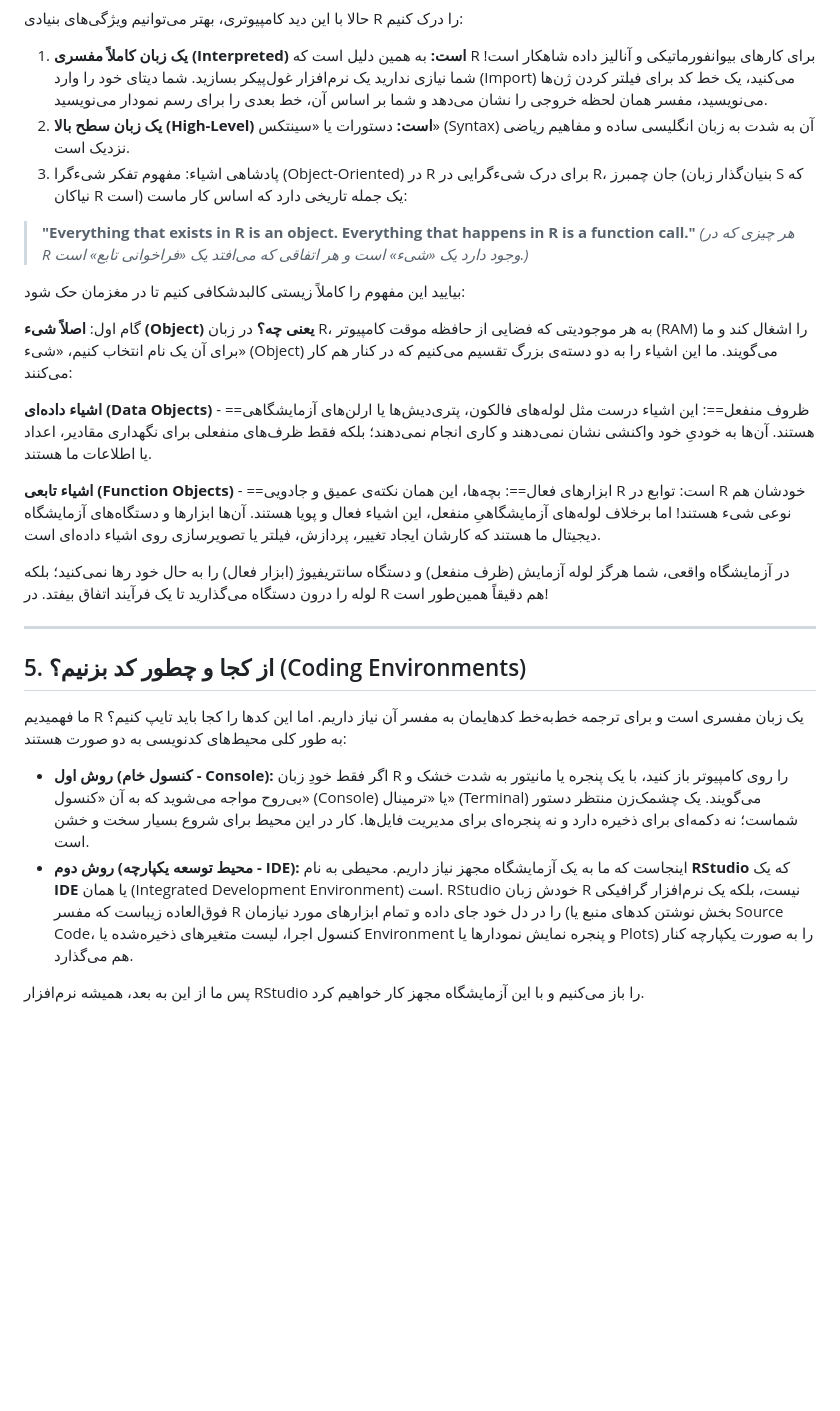
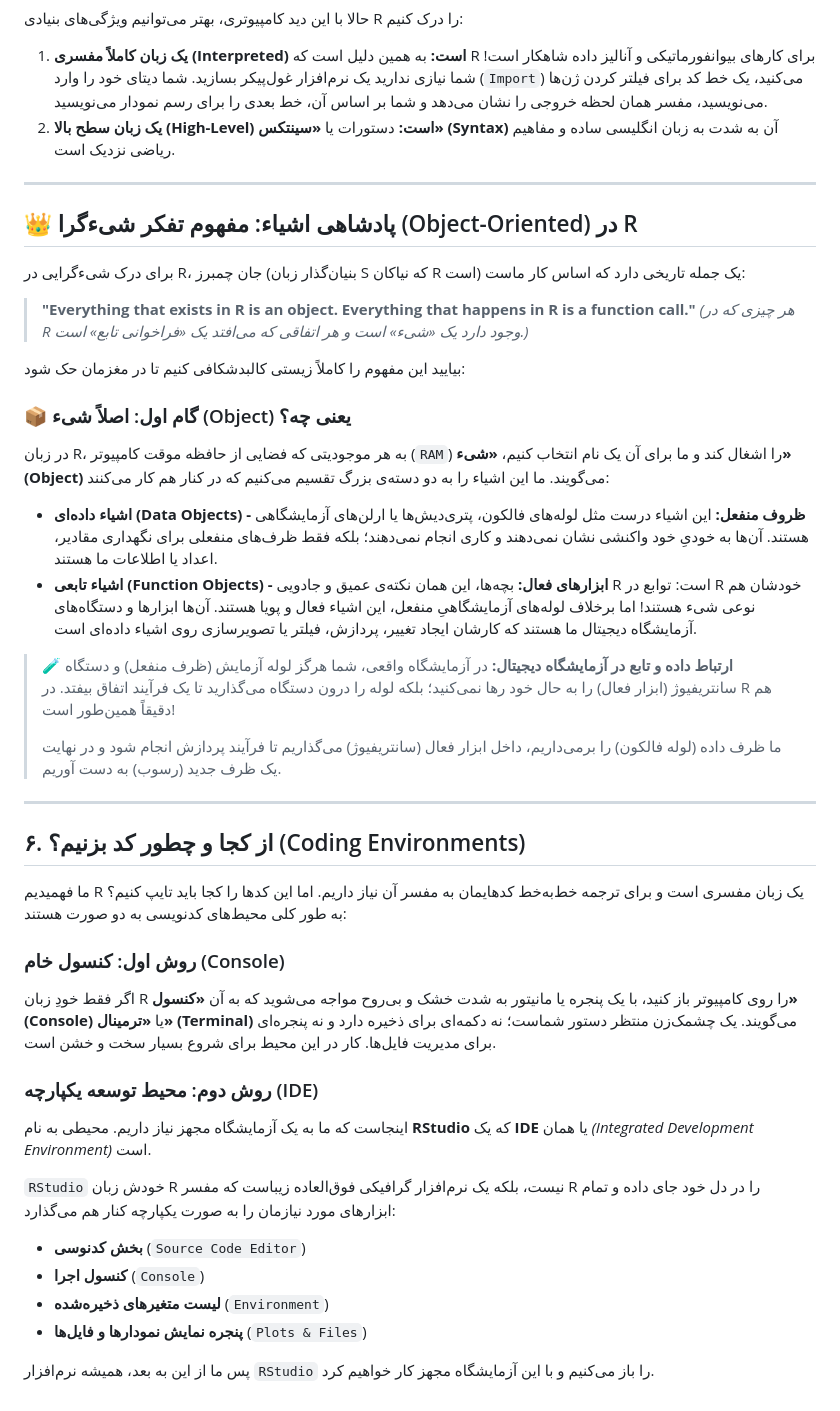
Before and after one commit to KingriderHossein/RNA-Seq-R-Course, a Markdown page: 01_intro_to_R/README.md, the part around one of its changes. Drawn GitHub-style; blank space fills up the shorter version.

```diff
--- a/01_intro_to_R/README.md
+++ b/01_intro_to_R/README.md
@@ -100,30 +112,47 @@
 
 حالا با این دید کامپیوتری، بهتر می‌توانیم ویژگی‌های بنیادی R را درک کنیم:
 
-1. **یک زبان کاملاً مفسری (Interpreted) است:** به همین دلیل است که R برای کارهای بیوانفورماتیکی و آنالیز داده شاهکار است! شما نیازی ندارید یک نرم‌افزار غول‌پیکر بسازید. شما دیتای خود را وارد (Import) می‌کنید، یک خط کد برای فیلتر کردن ژن‌ها می‌نویسید، مفسر همان لحظه خروجی را نشان می‌دهد و شما بر اساس آن، خط بعدی را برای رسم نمودار می‌نویسید.
-2. **یک زبان سطح بالا (High-Level) است:** دستورات یا «سینتکس» (Syntax) آن به شدت به زبان انگلیسی ساده و مفاهیم ریاضی نزدیک است.
-3. پادشاهی اشیاء: مفهوم تفکر شیء‌گرا (Object-Oriented) در R
+1. **یک زبان کاملاً مفسری (Interpreted) است:** به همین دلیل است که R برای کارهای بیوانفورماتیکی و آنالیز داده شاهکار است! شما نیازی ندارید یک نرم‌افزار غول‌پیکر بسازید. شما دیتای خود را وارد (`Import`) می‌کنید، یک خط کد برای فیلتر کردن ژن‌ها می‌نویسید، مفسر همان لحظه خروجی را نشان می‌دهد و شما بر اساس آن، خط بعدی را برای رسم نمودار می‌نویسید.
+2. **یک زبان سطح بالا (High-Level) است:** دستورات یا **«سینتکس» (Syntax)** آن به شدت به زبان انگلیسی ساده و مفاهیم ریاضی نزدیک است.
+
+---
+
+## 👑 پادشاهی اشیاء: مفهوم تفکر شیء‌گرا (Object-Oriented) در R
+
 برای درک شیء‌گرایی در R، جان چمبرز (بنیان‌گذار زبان S که نیاکان R است) یک جمله تاریخی دارد که اساس کار ماست:
+
 > **"Everything that exists in R is an object. Everything that happens in R is a function call."**
 > *(هر چیزی که در R وجود دارد یک «شیء» است و هر اتفاقی که می‌افتد یک «فراخوانی تابع» است.)*
 
 بیایید این مفهوم را کاملاً زیستی کالبدشکافی کنیم تا در مغزمان حک شود:
 
-گام اول: **اصلاً شیء (Object) یعنی چه؟** در زبان R، به هر موجودیتی که فضایی از حافظه موقت کامپیوتر (RAM) را اشغال کند و ما برای آن یک نام انتخاب کنیم، «شیء» (Object) می‌گویند. ما این اشیاء را به دو دسته‌ی بزرگ تقسیم می‌کنیم که در کنار هم کار می‌کنند:
+### 📦 گام اول: اصلاً شیء (Object) یعنی چه؟
+در زبان R، به هر موجودیتی که فضایی از حافظه موقت کامپیوتر (`RAM`) را اشغال کند و ما برای آن یک نام انتخاب کنیم، **«شیء» (Object)** می‌گویند. ما این اشیاء را به دو دسته‌ی بزرگ تقسیم می‌کنیم که در کنار هم کار می‌کنند:
 
-**اشیاء داده‌ای (Data Objects)** - ==ظروف منفعل==: این اشیاء درست مثل لوله‌های فالکون، پتری‌دیش‌ها یا ارلن‌های آزمایشگاهی هستند. آن‌ها به خودیِ خود واکنشی نشان نمی‌دهند و کاری انجام نمی‌دهند؛ بلکه فقط ظرف‌های منفعلی برای نگهداری مقادیر، اعداد یا اطلاعات ما هستند.
+* **اشیاء داده‌ای (Data Objects) - ظروف منفعل:** این اشیاء درست مثل لوله‌های فالکون، پتری‌دیش‌ها یا ارلن‌های آزمایشگاهی هستند. آن‌ها به خودیِ خود واکنشی نشان نمی‌دهند و کاری انجام نمی‌دهند؛ بلکه فقط ظرف‌های منفعلی برای نگهداری مقادیر، اعداد یا اطلاعات ما هستند.
+* **اشیاء تابعی (Function Objects) - ابزارهای فعال:** بچه‌ها، این همان نکته‌ی عمیق و جادویی R است: توابع در R خودشان هم نوعی شیء هستند! اما برخلاف لوله‌های آزمایشگاهیِ منفعل، این اشیاء فعال و پویا هستند. آن‌ها ابزارها و دستگاه‌های آزمایشگاه دیجیتال ما هستند که کارشان ایجاد تغییر، پردازش، فیلتر یا تصویرسازی روی اشیاء داده‌ای است.
 
-**اشیاء تابعی (Function Objects)** - ==ابزارهای فعال==: بچه‌ها، این همان نکته‌ی عمیق و جادویی R است: توابع در R خودشان هم نوعی شیء هستند! اما برخلاف لوله‌های آزمایشگاهیِ منفعل، این اشیاء فعال و پویا هستند. آن‌ها ابزارها و دستگاه‌های آزمایشگاه دیجیتال ما هستند که کارشان ایجاد تغییر، پردازش، فیلتر یا تصویرسازی روی اشیاء داده‌ای است.
-
-در آزمایشگاه واقعی، شما هرگز لوله آزمایش (ظرف منفعل) و دستگاه سانتریفیوژ (ابزار فعال) را به حال خود رها نمی‌کنید؛ بلکه لوله را درون دستگاه می‌گذارید تا یک فرآیند اتفاق بیفتد. در R هم دقیقاً همین‌طور است!
+> 🧪 **ارتباط داده و تابع در آزمایشگاه دیجیتال:**
+> در آزمایشگاه واقعی، شما هرگز لوله آزمایش (ظرف منفعل) و دستگاه سانتریفیوژ (ابزار فعال) را به حال خود رها نمی‌کنید؛ بلکه لوله را درون دستگاه می‌گذارید تا یک فرآیند اتفاق بیفتد. در R هم دقیقاً همین‌طور است!
+>
+> ما ظرف داده (لوله فالکون) را برمی‌داریم، داخل ابزار فعال (سانتریفیوژ) می‌گذاریم تا فرآیند پردازش انجام شود و در نهایت یک ظرف جدید (رسوب) به دست آوریم.
 
 ---
 
-## 5. از کجا و چطور کد بزنیم؟ (Coding Environments)
+## ۶. از کجا و چطور کد بزنیم؟ (Coding Environments)
 
 ما فهمیدیم R یک زبان مفسری است و برای ترجمه خط‌به‌خط کدهایمان به مفسر آن نیاز داریم. اما این کدها را کجا باید تایپ کنیم؟ به طور کلی محیط‌های کدنویسی به دو صورت هستند:
 
-* **روش اول (کنسول خام - Console):** اگر فقط خودِ زبان R را روی کامپیوتر باز کنید، با یک پنجره یا مانیتور به شدت خشک و بی‌روح مواجه می‌شوید که به آن «کنسول» (Console) یا «ترمینال» (Terminal) می‌گویند. یک چشمک‌زن منتظر دستور شماست؛ نه دکمه‌ای برای ذخیره دارد و نه پنجره‌ای برای مدیریت فایل‌ها. کار در این محیط برای شروع بسیار سخت و خشن است.
-* **روش دوم (محیط توسعه یکپارچه - IDE):** اینجاست که ما به یک آزمایشگاه مجهز نیاز داریم. محیطی به نام **RStudio** که یک **IDE** یا همان (Integrated Development Environment) است. RStudio خودش زبان R نیست، بلکه یک نرم‌افزار گرافیکی فوق‌العاده زیباست که مفسر R را در دل خود جای داده و تمام ابزارهای مورد نیازمان (بخش نوشتن کدهای منبع یا Source Code، کنسول اجرا، لیست متغیرهای ذخیره‌شده یا Environment و پنجره نمایش نمودارها یا Plots) را به صورت یکپارچه کنار هم می‌گذارد.
+### روش اول: کنسول خام (Console)
+اگر فقط خودِ زبان R را روی کامپیوتر باز کنید، با یک پنجره یا مانیتور به شدت خشک و بی‌روح مواجه می‌شوید که به آن **«کنسول» (Console)** یا **«ترمینال» (Terminal)** می‌گویند. یک چشمک‌زن منتظر دستور شماست؛ نه دکمه‌ای برای ذخیره دارد و نه پنجره‌ای برای مدیریت فایل‌ها. کار در این محیط برای شروع بسیار سخت و خشن است.
 
-پس ما از این به بعد، همیشه نرم‌افزار RStudio را باز می‌کنیم و با این آزمایشگاه مجهز کار خواهیم کرد.
+### روش دوم: محیط توسعه یکپارچه (IDE)
+اینجاست که ما به یک آزمایشگاه مجهز نیاز داریم. محیطی به نام **RStudio** که یک **IDE** یا همان *(Integrated Development Environment)* است.
+
+`RStudio` خودش زبان R نیست، بلکه یک نرم‌افزار گرافیکی فوق‌العاده زیباست که مفسر R را در دل خود جای داده و تمام ابزارهای مورد نیازمان را به صورت یکپارچه کنار هم می‌گذارد:
+* **بخش کدنوسی** (`Source Code Editor`)
+* **کنسول اجرا** (`Console`)
+* **لیست متغیرهای ذخیره‌شده** (`Environment`)
+* **پنجره نمایش نمودارها و فایل‌ها** (`Plots & Files`)
+
+پس ما از این به بعد، همیشه نرم‌افزار `RStudio` را باز می‌کنیم و با این آزمایشگاه مجهز کار خواهیم کرد.
```
Also changed, not shown: other parts of 01_intro_to_R/README.md (+46 -34 lines).
